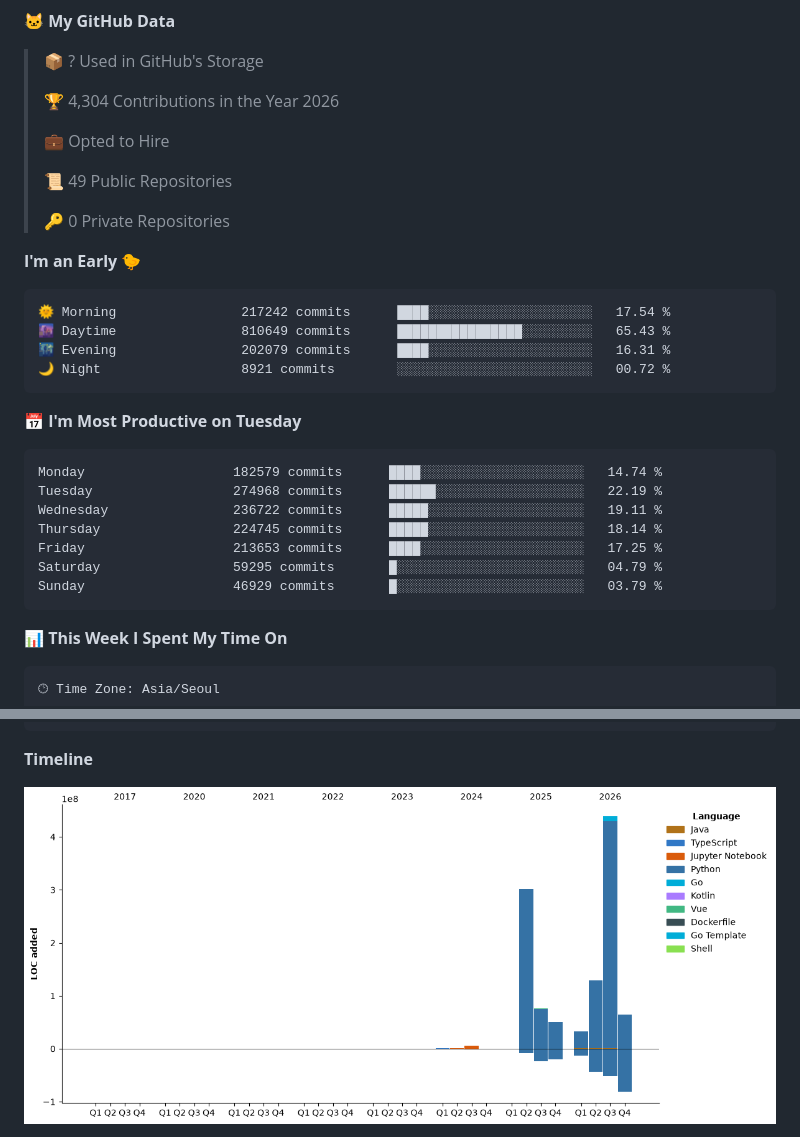
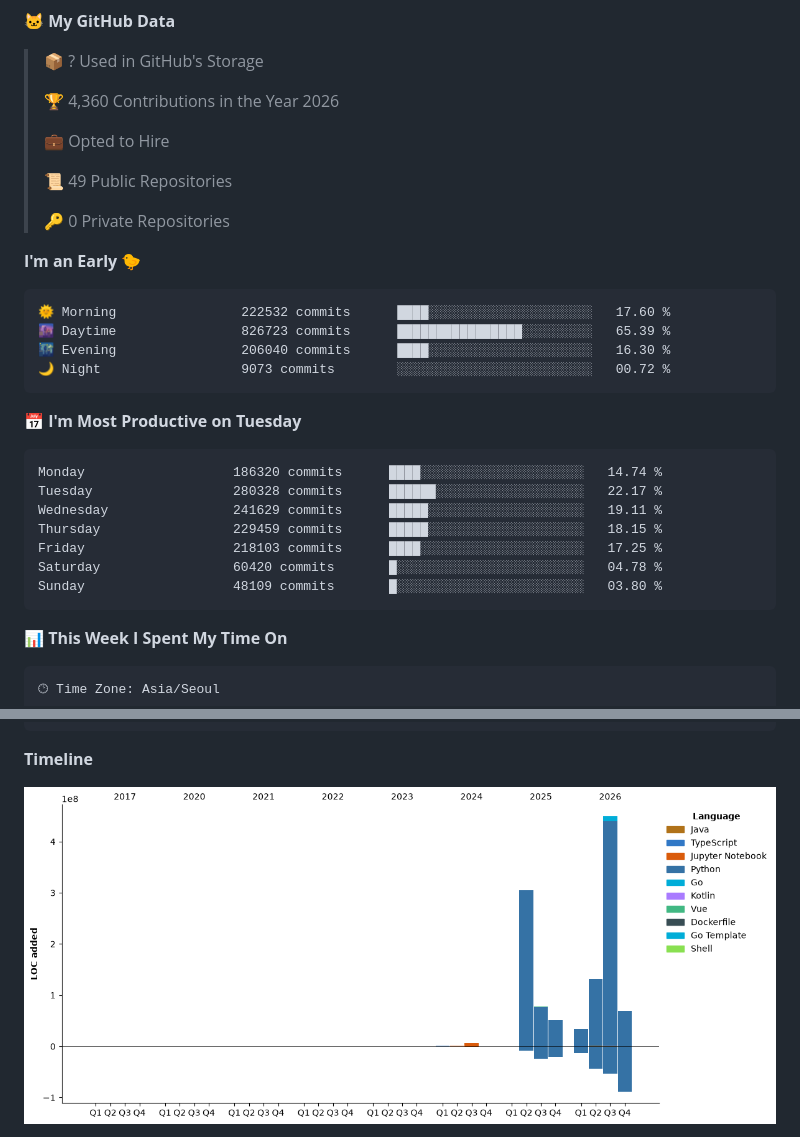
Before and after one commit to hajubal/hajubal, a Markdown page: README.md, 2 parts joined by grey strips. Rendered like a GitHub page; pictures changed too: assets/bar_graph.png.

Commit message:
Updated with Dev Metrics

````diff
--- a/README.md
+++ b/README.md
@@ -11,7 +11,7 @@
 
 > 📦 ? Used in GitHub's Storage
  >
-> 🏆 4,304 Contributions in the Year 2026
+> 🏆 4,360 Contributions in the Year 2026
  >
 > 💼 Opted to Hire
  >
@@ -22,21 +22,21 @@
 **I'm an Early 🐤**
 
 ```text
-🌞 Morning                217242 commits      ████░░░░░░░░░░░░░░░░░░░░░   17.54 %
-🌆 Daytime                810649 commits      ████████████████░░░░░░░░░   65.43 %
-🌃 Evening                202079 commits      ████░░░░░░░░░░░░░░░░░░░░░   16.31 %
-🌙 Night                  8921 commits        ░░░░░░░░░░░░░░░░░░░░░░░░░   00.72 %
+🌞 Morning                222532 commits      ████░░░░░░░░░░░░░░░░░░░░░   17.60 %
+🌆 Daytime                826723 commits      ████████████████░░░░░░░░░   65.39 %
+🌃 Evening                206040 commits      ████░░░░░░░░░░░░░░░░░░░░░   16.30 %
+🌙 Night                  9073 commits        ░░░░░░░░░░░░░░░░░░░░░░░░░   00.72 %
 ```
 📅 **I'm Most Productive on Tuesday**
 
 ```text
-Monday                   182579 commits      ████░░░░░░░░░░░░░░░░░░░░░   14.74 %
-Tuesday                  274968 commits      ██████░░░░░░░░░░░░░░░░░░░   22.19 %
-Wednesday                236722 commits      █████░░░░░░░░░░░░░░░░░░░░   19.11 %
-Thursday                 224745 commits      █████░░░░░░░░░░░░░░░░░░░░   18.14 %
-Friday                   213653 commits      ████░░░░░░░░░░░░░░░░░░░░░   17.25 %
-Saturday                 59295 commits       █░░░░░░░░░░░░░░░░░░░░░░░░   04.79 %
-Sunday                   46929 commits       █░░░░░░░░░░░░░░░░░░░░░░░░   03.79 %
+Monday                   186320 commits      ████░░░░░░░░░░░░░░░░░░░░░   14.74 %
+Tuesday                  280328 commits      ██████░░░░░░░░░░░░░░░░░░░   22.17 %
+Wednesday                241629 commits      █████░░░░░░░░░░░░░░░░░░░░   19.11 %
+Thursday                 229459 commits      █████░░░░░░░░░░░░░░░░░░░░   18.15 %
+Friday                   218103 commits      ████░░░░░░░░░░░░░░░░░░░░░   17.25 %
+Saturday                 60420 commits       █░░░░░░░░░░░░░░░░░░░░░░░░   04.78 %
+Sunday                   48109 commits       █░░░░░░░░░░░░░░░░░░░░░░░░   03.80 %
 ```
 
 
````
Also changed, not shown: other parts of README.md (+1 -1 lines).
